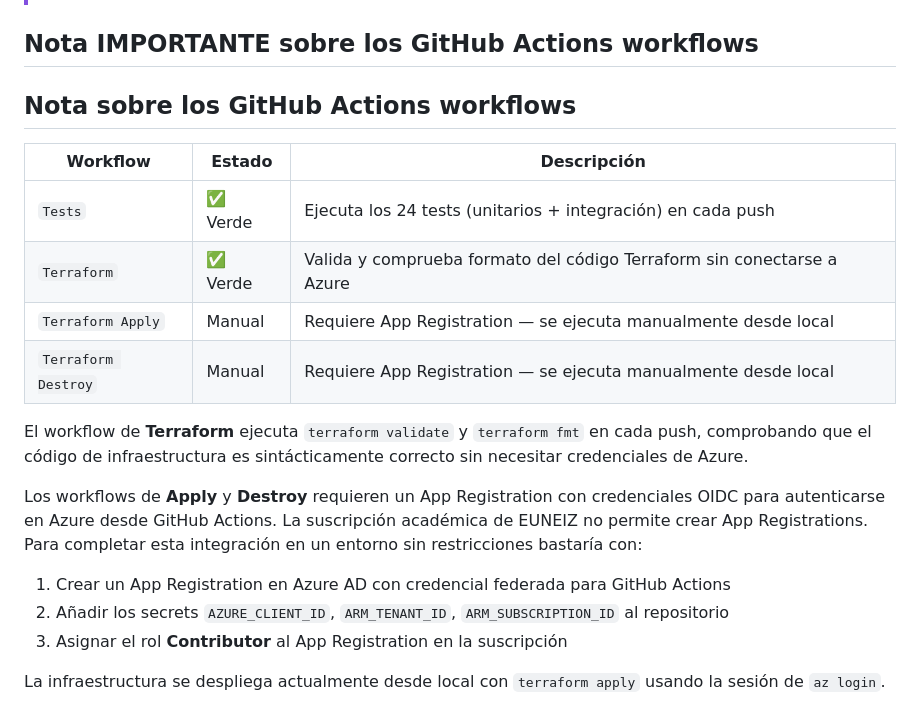
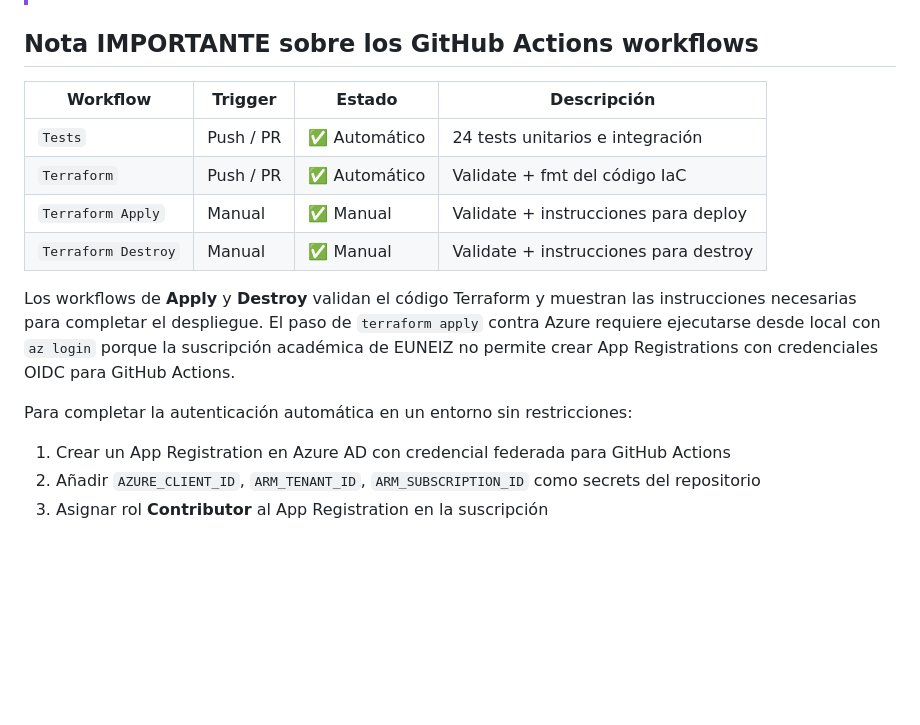
Before and after one commit to MyNameIsMarkel/Herramienta-SOC-con-Machine-Learning-en-Azure, a Markdown page: README.md, the part around the change. Rendered like a GitHub page; blank space fills up the shorter version.

Commit message:
fix: workflows Apply y Destroy ejecutan validate y muestran instrucciones para deploy manual

```diff
--- a/README.md
+++ b/README.md
@@ -96,21 +96,16 @@ pytest tests/ -v
 > [!IMPORTANT]
 ## Nota IMPORTANTE sobre los GitHub Actions workflows
 
-## Nota sobre los GitHub Actions workflows
+| Workflow | Trigger | Estado | Descripción |
+|---|---|---|---|
+| `Tests` | Push / PR | ✅ Automático | 24 tests unitarios e integración |
+| `Terraform` | Push / PR | ✅ Automático | Validate + fmt del código IaC |
+| `Terraform Apply` | Manual | ✅ Manual | Validate + instrucciones para deploy |
+| `Terraform Destroy` | Manual | ✅ Manual | Validate + instrucciones para destroy |
 
-| Workflow | Estado | Descripción |
-|---|---|---|
-| `Tests` | ✅ Verde | Ejecuta los 24 tests (unitarios + integración) en cada push |
-| `Terraform` | ✅ Verde | Valida y comprueba formato del código Terraform sin conectarse a Azure |
-| `Terraform Apply` | Manual | Requiere App Registration — se ejecuta manualmente desde local |
-| `Terraform Destroy` | Manual | Requiere App Registration — se ejecuta manualmente desde local |
+Los workflows de **Apply** y **Destroy** validan el código Terraform y muestran las instrucciones necesarias para completar el despliegue. El paso de `terraform apply` contra Azure requiere ejecutarse desde local con `az login` porque la suscripción académica de EUNEIZ no permite crear App Registrations con credenciales OIDC para GitHub Actions.
 
-El workflow de **Terraform** ejecuta `terraform validate` y `terraform fmt` en cada push, comprobando que el código de infraestructura es sintácticamente correcto sin necesitar credenciales de Azure.
-
-Los workflows de **Apply** y **Destroy** requieren un App Registration con credenciales OIDC para autenticarse en Azure desde GitHub Actions. La suscripción académica de EUNEIZ no permite crear App Registrations. Para completar esta integración en un entorno sin restricciones bastaría con:
-
+Para completar la autenticación automática en un entorno sin restricciones:
 1. Crear un App Registration en Azure AD con credencial federada para GitHub Actions
-2. Añadir los secrets `AZURE_CLIENT_ID`, `ARM_TENANT_ID`, `ARM_SUBSCRIPTION_ID` al repositorio
-3. Asignar el rol **Contributor** al App Registration en la suscripción
-
-La infraestructura se despliega actualmente desde local con `terraform apply` usando la sesión de `az login`.
+2. Añadir `AZURE_CLIENT_ID`, `ARM_TENANT_ID`, `ARM_SUBSCRIPTION_ID` como secrets del repositorio
+3. Asignar rol **Contributor** al App Registration en la suscripción
```
